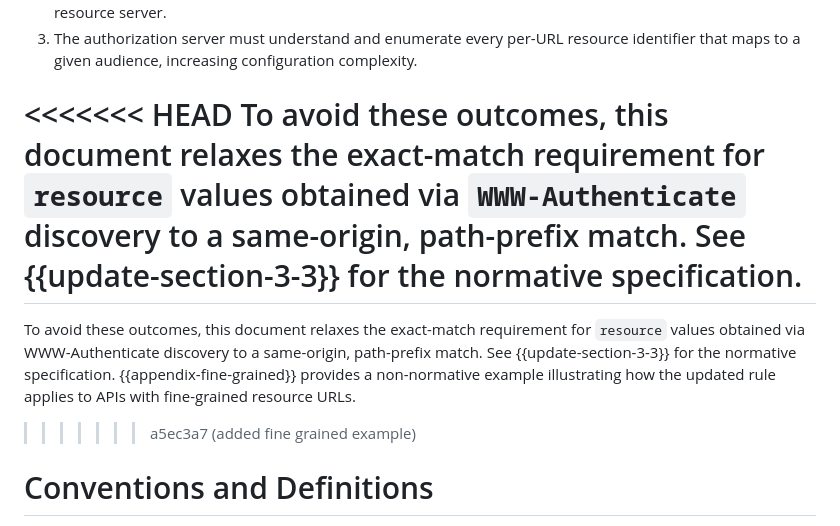
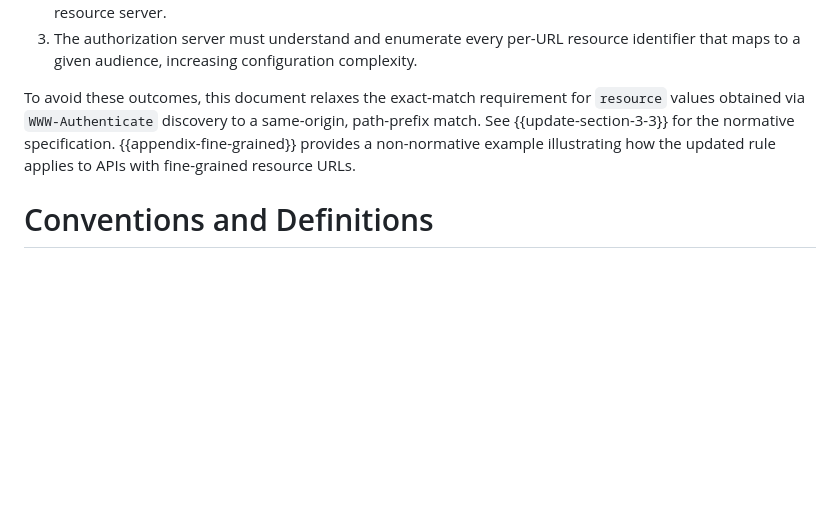
Before and after one commit to mcguinness/draft-mcguinness-oauth-rfc9728bis, a Markdown page: draft-mcguinness-oauth-rfc9728bis.md, the part around the change. Rendered like a GitHub page; blank space fills up the shorter version.

Commit message:
fixed merge conflict mistake

```diff
--- a/draft-mcguinness-oauth-rfc9728bis.md
+++ b/draft-mcguinness-oauth-rfc9728bis.md
@@ -91,11 +91,7 @@ When the client subsequently needs to access `https://api.example.com/accounts`,
 2. It speculatively reuses the existing token, which may work but is not grounded in any protocol signal from the resource server.
 3. The authorization server must understand and enumerate every per-URL resource identifier that maps to a given audience, increasing configuration complexity.
 
-<<<<<<< HEAD
-To avoid these outcomes, this document relaxes the exact-match requirement for `resource` values obtained via `WWW-Authenticate` discovery to a same-origin, path-prefix match.  See {{update-section-3-3}} for the normative specification.
-=======
-To avoid these outcomes, this document relaxes the exact-match requirement for `resource` values obtained via WWW-Authenticate discovery to a same-origin, path-prefix match.  See {{update-section-3-3}} for the normative specification.  {{appendix-fine-grained}} provides a non-normative example illustrating how the updated rule applies to APIs with fine-grained resource URLs.
->>>>>>> a5ec3a7 (added fine grained example)
+To avoid these outcomes, this document relaxes the exact-match requirement for `resource` values obtained via `WWW-Authenticate` discovery to a same-origin, path-prefix match.  See {{update-section-3-3}} for the normative specification.  {{appendix-fine-grained}} provides a non-normative example illustrating how the updated rule applies to APIs with fine-grained resource URLs.
 
 # Conventions and Definitions
 
```
